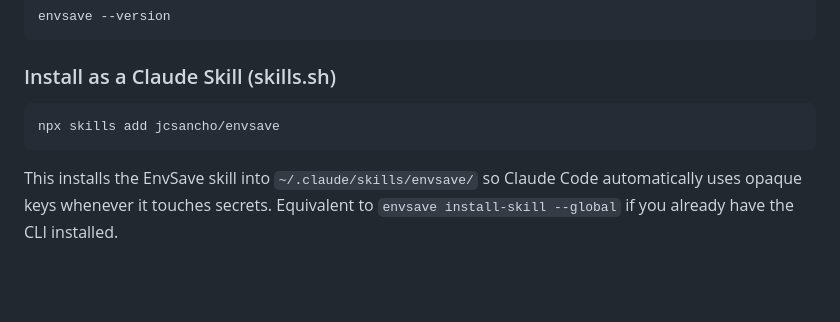
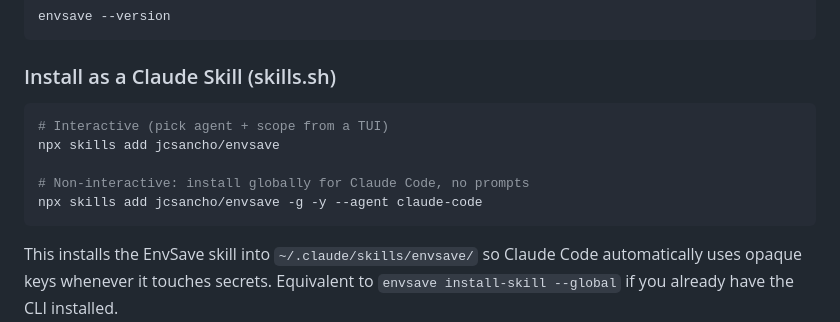
Before and after one commit to jcsancho/envsave, a Markdown page: README.md, the part around the change. Drawn GitHub-style; blank space fills up the shorter version.

Commit message:
docs: document non-interactive skills.sh install flags
`npx skills add` drops into a TUI by default; -g -y --agent claude-code
is the scriptable form.

Co-Authored-By: Claude Opus 4.7 <noreply@anthropic.com>

````diff
--- a/README.md
+++ b/README.md
@@ -57,7 +57,11 @@ envsave --version
 ### Install as a Claude Skill (skills.sh)
 
 ```bash
+# Interactive (pick agent + scope from a TUI)
 npx skills add jcsancho/envsave
+
+# Non-interactive: install globally for Claude Code, no prompts
+npx skills add jcsancho/envsave -g -y --agent claude-code
 ```
 
 This installs the EnvSave skill into `~/.claude/skills/envsave/` so Claude Code automatically uses opaque keys whenever it touches secrets. Equivalent to `envsave install-skill --global` if you already have the CLI installed.
````
